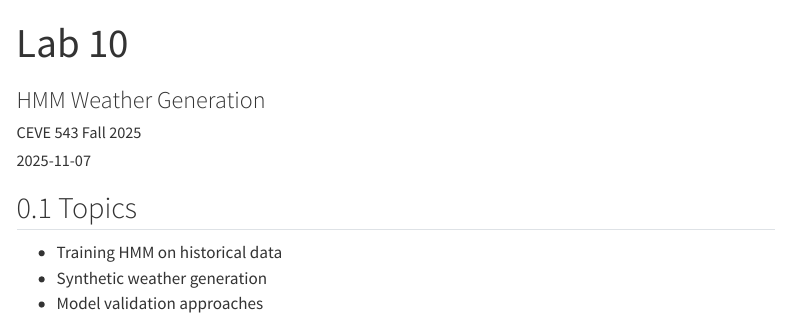
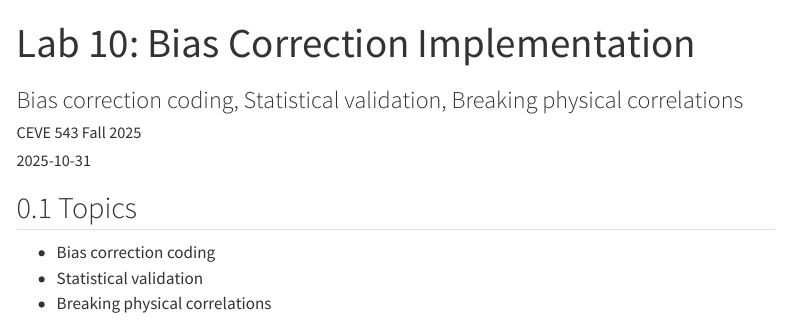
Before and after one commit to CEVE543/Lab-10, a Quarto document (index.qmd): the page in a window 1100 px wide, from its top. Rendered offline with R 4.5, knitr and Pandoc in place of Quarto, with nearby package versions; menus at the side of the page are left out.

Commit message:
updating

```diff
--- a/index.qmd
+++ b/index.qmd
@@ -1,4 +1,4 @@
 ---
-title: "Lab 10"
-subtitle: "HMM Weather Generation"
+title: "Lab 10: Bias Correction Implementation"
+subtitle: "Bias correction coding, Statistical validation, Breaking physical correlations"
 author: CEVE 543 Fall 2025
@@ -6,3 +12,5 @@ date: "2025-11-07"
+  - "Understand how bias correction can break physical correlations"
+ps_connection: "Provides bias correction tools for PS2 Task 4"
 
 engine: julia
 
@@ -12,7 +20,7 @@ format:
     toc-depth: 2
     code-block-bg: "#f8f8f8"
     code-block-border-left: "#e1e4e5"
-    theme: default
+    theme: cosmo
     number-sections: true
     fig-format: svg
   typst:
@@ -35,6 +43,6 @@ code-block-font-size: "0.85em"
 
 ## Topics
 
-- Training HMM on historical data
-- Synthetic weather generation
-- Model validation approaches
+- Bias correction coding
+- Statistical validation
+- Breaking physical correlations
```
Also changed, not shown: README.md, index.qmd (8 more changed lines).
